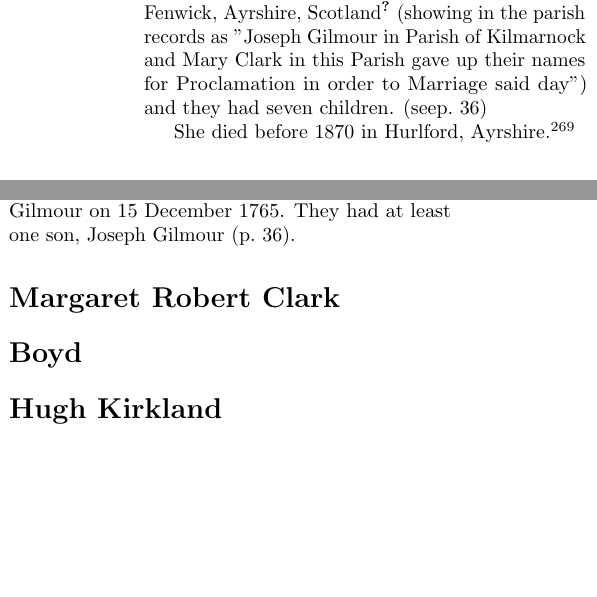
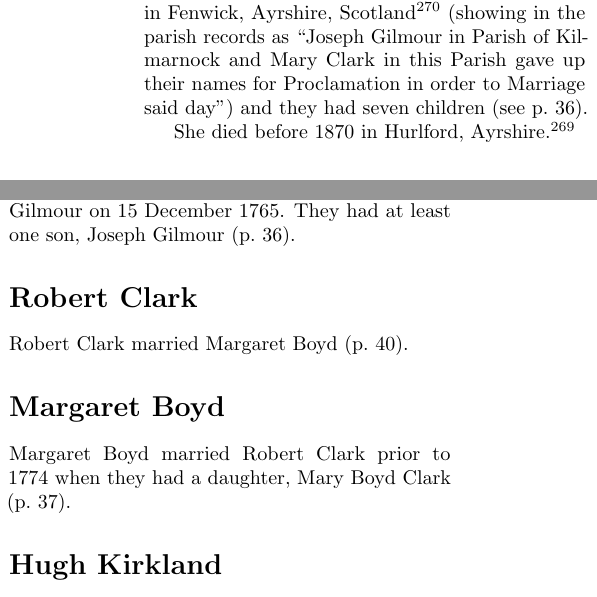
Before and after one commit to samwilson/cfb, a LaTeX book (main.tex, which reads biographies/Boyd.tex, biographies/Margaret_Boyd.tex, biographies/Margaret_Robert_Clark.tex): two parts of the columns of pages 37 and 40 of 54, joined at a grey line, cut at the place of the change, the shorter picture padded with empty space. Compiled offline with pdfLaTeX.

Commit message:
Fix Marg and Bob. Closes #185.

```diff
--- a/biographies/Boyd.tex
+++ /dev/null
@@ -1 +0,0 @@
-\biohead{Boyd}{}
--- /dev/null
+++ b/biographies/Margaret_Boyd.tex
@@ -0,0 +1,4 @@
+\biohead{Margaret Boyd}{}
+\index{Boyd, Margaret}
+
+Margaret Boyd married Robert Clark prior to 1774 when they had a daughter, Mary Boyd Clark (\p{Mary_Boyd_Clark}).
--- a/biographies/Margaret_Robert_Clark.tex
+++ /dev/null
@@ -1 +0,0 @@
-\biohead{Margaret Robert Clark}{}
--- a/biographies/Mary_Boyd_Clark.tex
+++ b/biographies/Mary_Boyd_Clark.tex
@@ -4,4 +4,4 @@ Mary Boyd Clark was born on 13 March 1774 in Stewarton, Ayrshire, Scotland to Ro
 
-She married Joseph Gilmour on 8 July 1797 in Fenwick, Ayrshire, Scotland \cite{MBClarkMarriage} (showing in the parish records as "Joseph Gilmour in Parish of Kilmarnock and Mary Clark in this Parish gave up their names for Proclamation in order to Marriage said day") and they had seven children. (see\p{Joseph_Gilmour})
+She married Joseph Gilmour on 8 July 1797 in Fenwick, Ayrshire, Scotland \cite{MBClarkMarriage} (showing in the parish records as ``Joseph Gilmour in Parish of Kilmarnock and Mary Clark in this Parish gave up their names for Proclamation in order to Marriage said day'') and they had seven children (see \p{Joseph_Gilmour}).
 
 She died before 1870 in Hurlford, Ayrshire.\cite{JosephGilmourDeath}
--- /dev/null
+++ b/biographies/Robert_Clark.tex
@@ -0,0 +1,4 @@
+\biohead{Robert Clark}{}
+\index{Clark, Robert}
+
+Robert Clark married Margaret Boyd (\p{Margaret_Boyd}).
```
Also changed, not shown: bibliography.tex (+3 -2 lines), main.tex (+2 -2 lines), biographies/Mary_Boyd_Clark.tex (2 more changed lines).
